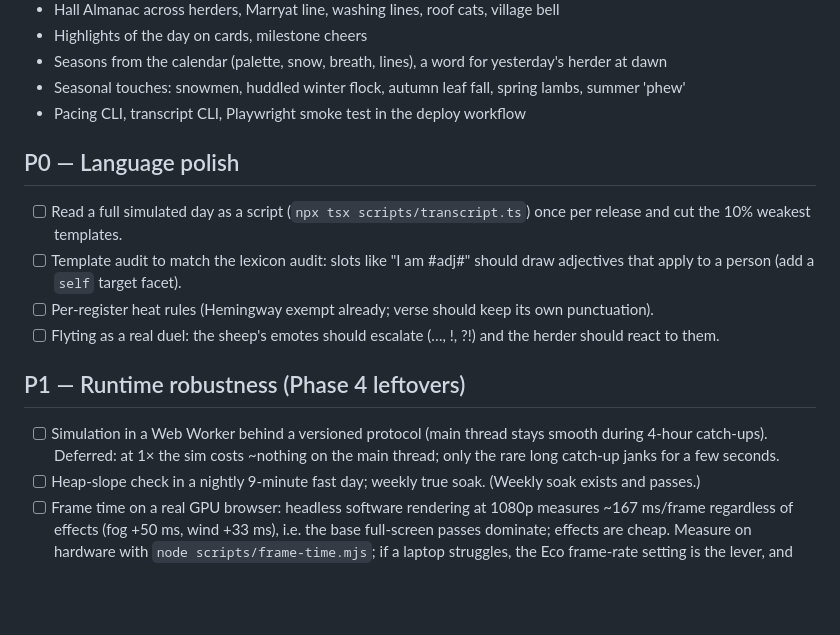
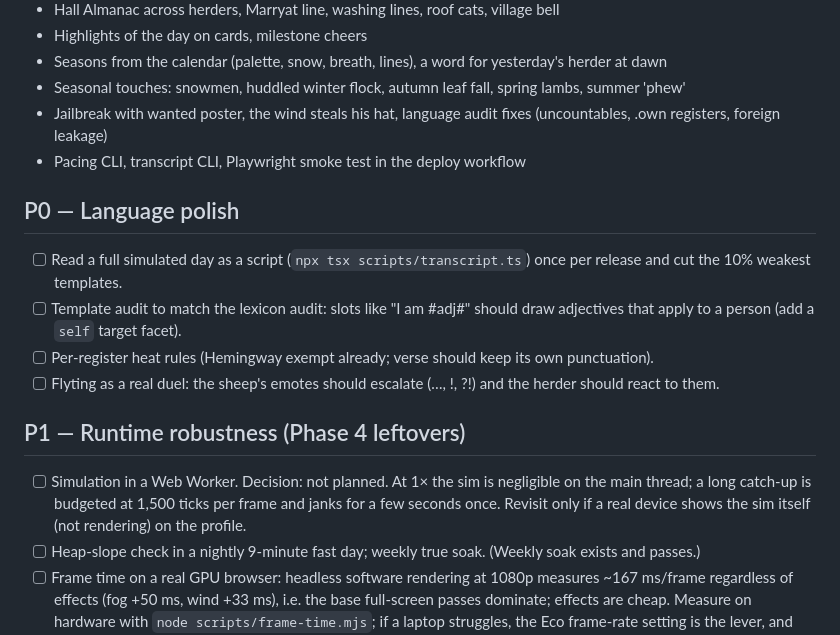
Before and after one commit to huntergdavis/curse-of-the-herder, a Markdown page: BACKLOG.md, the part around the change. GitHub-like rendering; blank space fills up the shorter version.

Commit message:
Backlog: jailbreak, hat, audit; worker decision recorded
Co-Authored-By: Claude Fable 5.1 <noreply@anthropic.com>

```diff
--- a/BACKLOG.md
+++ b/BACKLOG.md
@@ -51,6 +51,7 @@ long soak.
 - Highlights of the day on cards, milestone cheers
 - Seasons from the calendar (palette, snow, breath, lines), a word for yesterday's herder at dawn
 - Seasonal touches: snowmen, huddled winter flock, autumn leaf fall, spring lambs, summer 'phew'
+- Jailbreak with wanted poster, the wind steals his hat, language audit fixes (uncountables, .own registers, foreign leakage)
 - Pacing CLI, transcript CLI, Playwright smoke test in the deploy workflow
 
 ## P0 — Language polish
@@ -62,7 +63,7 @@ long soak.
 
 ## P1 — Runtime robustness (Phase 4 leftovers)
 
-- [ ] Simulation in a Web Worker behind a versioned protocol (main thread stays smooth during 4-hour catch-ups). Deferred: at 1× the sim costs ~nothing on the main thread; only the rare long catch-up janks for a few seconds.
+- [ ] Simulation in a Web Worker. Decision: not planned. At 1× the sim is negligible on the main thread; a long catch-up is budgeted at 1,500 ticks per frame and janks for a few seconds once. Revisit only if a real device shows the sim itself (not rendering) on the profile.
 - [ ] Heap-slope check in a nightly 9-minute fast day; weekly true soak. (Weekly soak exists and passes.)
 - [ ] Frame time on a real GPU browser: headless software rendering at 1080p measures ~167 ms/frame regardless of effects (fog +50 ms, wind +33 ms), i.e. the base full-screen passes dominate; effects are cheap. Measure on hardware with `node scripts/frame-time.mjs`; if a laptop struggles, the Eco frame-rate setting is the lever, and the fog gradient could become a cached image.
 - [ ] Auto-update via version.json poll and a service worker.
```
